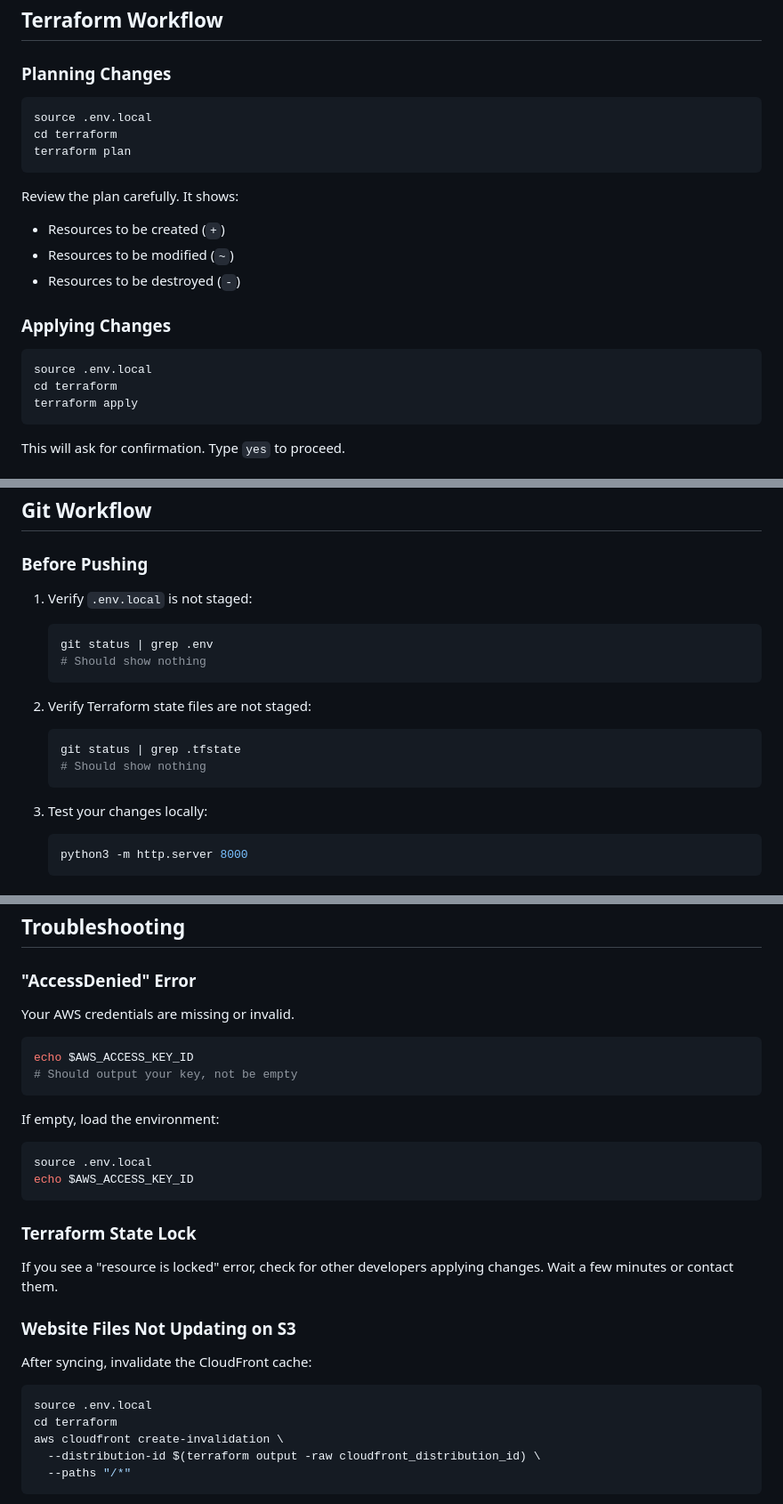
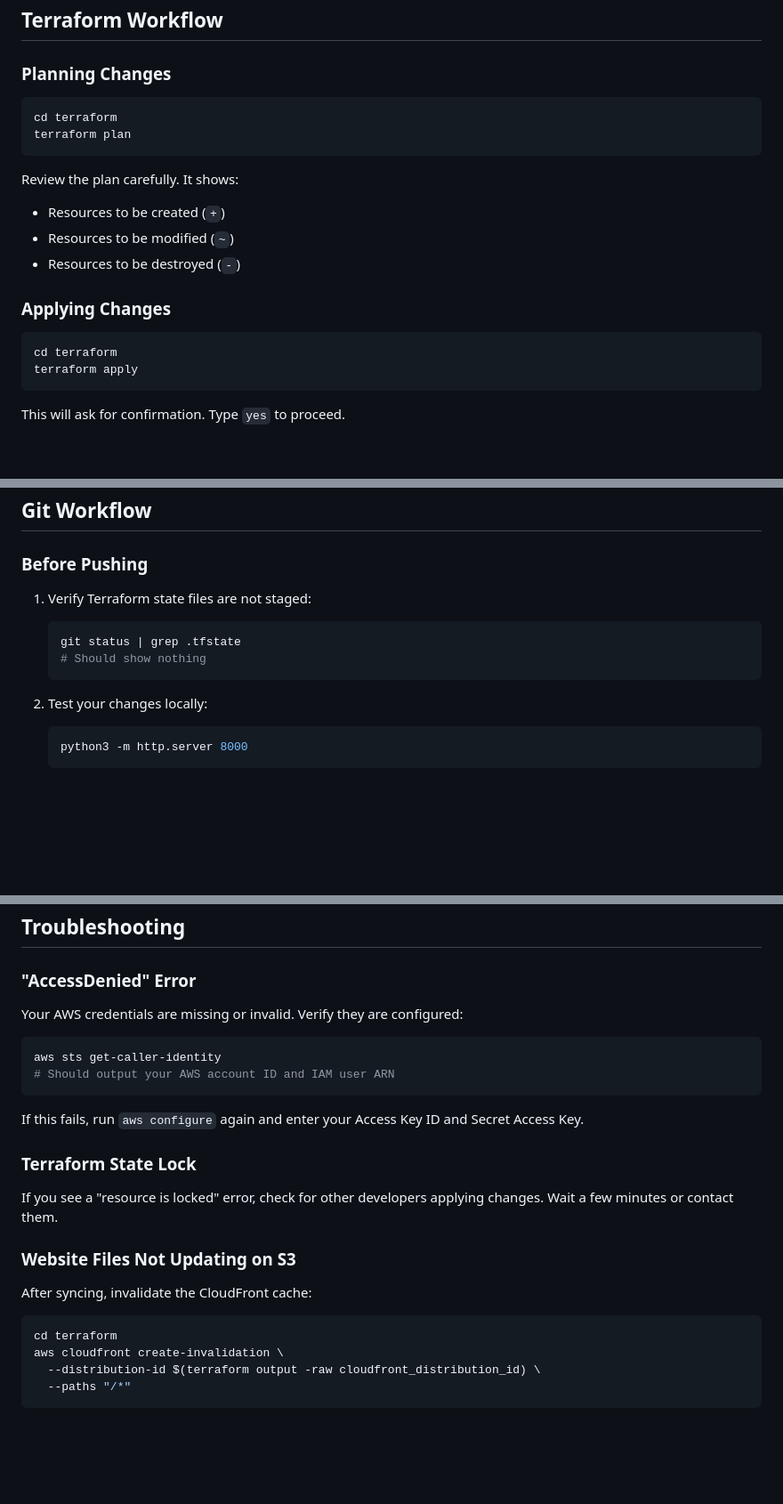
Before and after one commit to MarcyVampQueen/Website-SheldonWilliams, a Markdown page: DEVELOPMENT.md, 3 parts joined by grey strips. Shown at 89% size. Rendered like a GitHub page; blank space fills up the shorter version.

````diff
--- a/DEVELOPMENT.md
+++ b/DEVELOPMENT.md
@@ -97,7 +78,6 @@ Then visit `http://localhost:8000` in your browser. Changes to files in `public/
 ### Planning Changes
 
 ```bash
-source .env.local
 cd terraform
 terraform plan
 ```
@@ -110,7 +90,6 @@ Review the plan carefully. It shows:
 ### Applying Changes
 
 ```bash
-source .env.local
 cd terraform
 terraform apply
 ```
@@ -130,19 +109,13 @@ terraform state show aws_s3_bucket.website  # Show details of a resource
 
 ### Before Pushing
 
-1. Verify `.env.local` is not staged:
-   ```bash
-   git status | grep .env
-   # Should show nothing
-   ```
-
-2. Verify Terraform state files are not staged:
+1. Verify Terraform state files are not staged:
    ```bash
    git status | grep .tfstate
    # Should show nothing
    ```
 
-3. Test your changes locally:
+2. Test your changes locally:
    ```bash
    python3 -m http.server 8000
    ```
@@ -174,19 +147,14 @@ The `[terraform]` tag triggers the Terraform apply job (requires approval in Git
 
 ### "AccessDenied" Error
 
-Your AWS credentials are missing or invalid.
+Your AWS credentials are missing or invalid. Verify they are configured:
 
 ```bash
-echo $AWS_ACCESS_KEY_ID
-# Should output your key, not be empty
+aws sts get-caller-identity
+# Should output your AWS account ID and IAM user ARN
 ```
 
-If empty, load the environment:
-
-```bash
-source .env.local
-echo $AWS_ACCESS_KEY_ID
-```
+If this fails, run `aws configure` again and enter your Access Key ID and Secret Access Key.
 
 ### Terraform State Lock
 
@@ -197,7 +165,6 @@ If you see a "resource is locked" error, check for other developers applying cha
 After syncing, invalidate the CloudFront cache:
 
 ```bash
-source .env.local
 cd terraform
 aws cloudfront create-invalidation \
   --distribution-id $(terraform output -raw cloudfront_distribution_id) \
````
Also changed, not shown: other parts of DEVELOPMENT.md (+16 -38 lines), DEPLOYMENT_GUIDE.md (+24 -42 lines).
